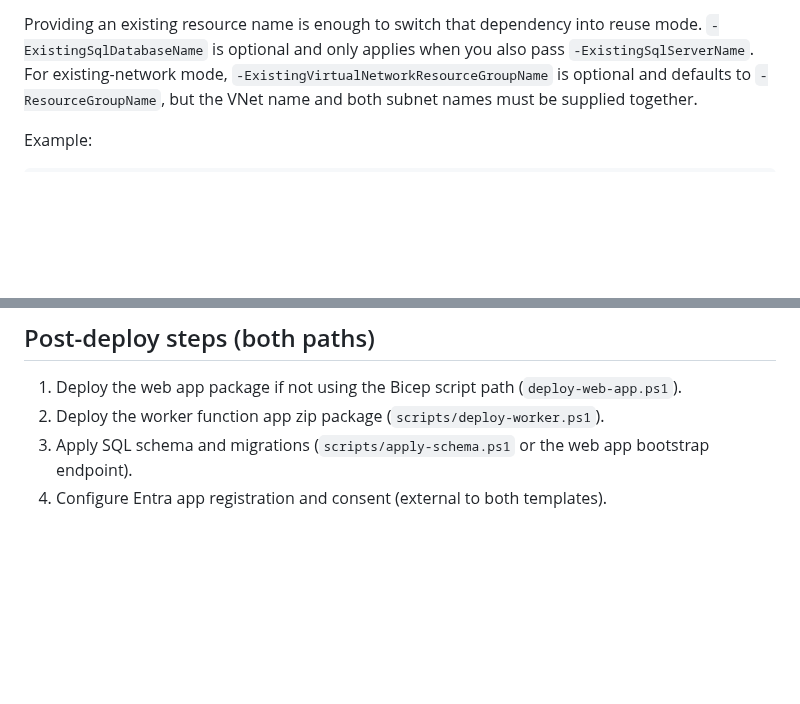
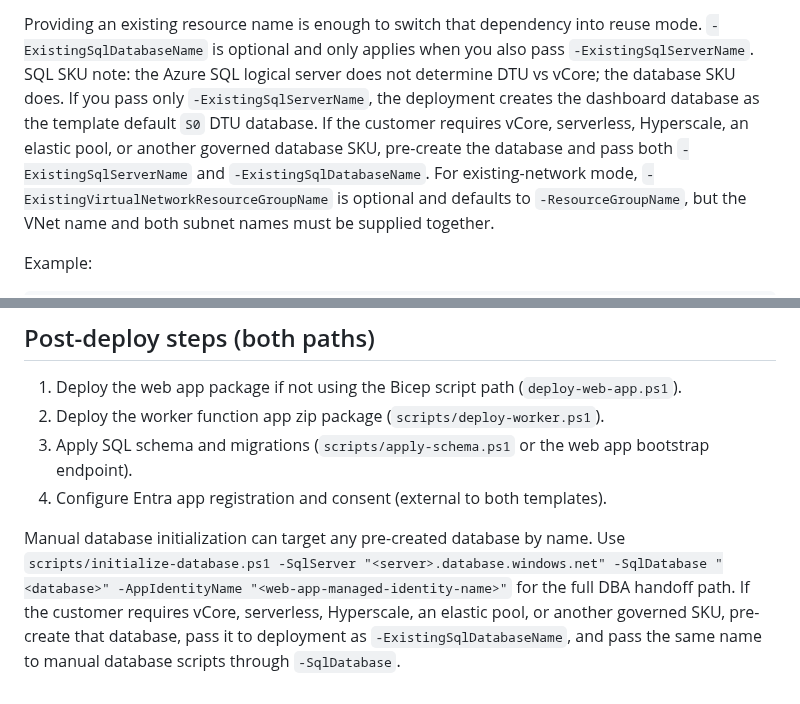
Before and after one commit to wjpigott/Capacity-Planning-Dashboard, a Markdown page: infra/README.md, 2 parts joined by grey strips. GitHub-like rendering; blank space fills up the shorter version.

```diff
--- a/infra/README.md
+++ b/infra/README.md
@@ -108,6 +108,7 @@ Use these deploy-script switches when the customer already has shared Azure depe
 - `-ExistingPrivateEndpointSubnetName "<private-endpoint-subnet-name>"`
 
 Providing an existing resource name is enough to switch that dependency into reuse mode. `-ExistingSqlDatabaseName` is optional and only applies when you also pass `-ExistingSqlServerName`.
+SQL SKU note: the Azure SQL logical server does not determine DTU vs vCore; the database SKU does. If you pass only `-ExistingSqlServerName`, the deployment creates the dashboard database as the template default `S0` DTU database. If the customer requires vCore, serverless, Hyperscale, an elastic pool, or another governed database SKU, pre-create the database and pass both `-ExistingSqlServerName` and `-ExistingSqlDatabaseName`.
 For existing-network mode, `-ExistingVirtualNetworkResourceGroupName` is optional and defaults to `-ResourceGroupName`, but the VNet name and both subnet names must be supplied together.
 
 Example:
@@ -178,3 +179,5 @@ See [`terraform/README.md`](terraform/README.md) for the full variable table, fi
 2. Deploy the worker function app zip package (`scripts/deploy-worker.ps1`).
 3. Apply SQL schema and migrations (`scripts/apply-schema.ps1` or the web app bootstrap endpoint).
 4. Configure Entra app registration and consent (external to both templates).
+
+Manual database initialization can target any pre-created database by name. Use `scripts/initialize-database.ps1 -SqlServer "<server>.database.windows.net" -SqlDatabase "<database>" -AppIdentityName "<web-app-managed-identity-name>"` for the full DBA handoff path. If the customer requires vCore, serverless, Hyperscale, an elastic pool, or another governed SKU, pre-create that database, pass it to deployment as `-ExistingSqlDatabaseName`, and pass the same name to manual database scripts through `-SqlDatabase`.
```
Also changed, not shown: README.md (+13 -0 lines), infra/bicep/README.md (+12 -0 lines).
